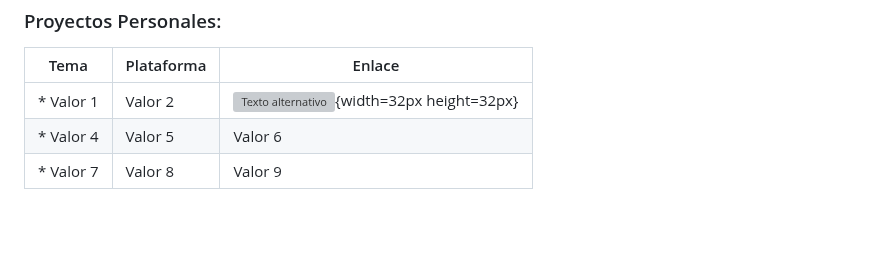
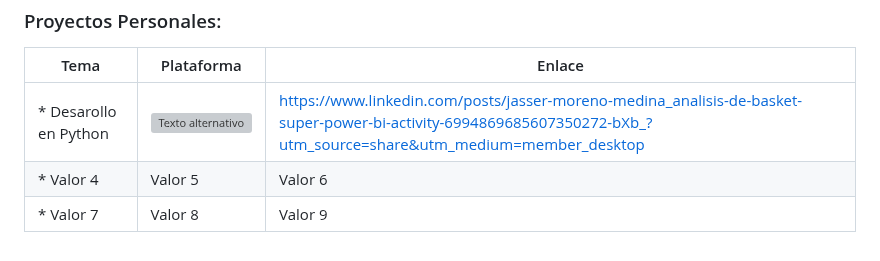
Before and after one commit to drjay2018/drjay2018, a Markdown page: README.md, the part around the change. Drawn GitHub-style; blank space fills up the shorter version; grey boxes are pictures that could not be loaded.

```diff
--- a/README.md
+++ b/README.md
@@ -28,6 +28,6 @@
 
 | Tema | Plataforma | Enlace |
 |-----------|-----------|-----------|
-| * Valor 1   | Valor 2   | ![Texto alternativo](https://raw.githubusercontent.com/vorillaz/devicons/master/!SVG/python.svg){width=32px height=32px}   |
+| * Desarollo en Python  | ![Texto alternativo](https://raw.githubusercontent.com/vorillaz/devicons/master/!SVG/python.svg)   |https://www.linkedin.com/posts/jasser-moreno-medina_analisis-de-basket-super-power-bi-activity-6994869685607350272-bXb_?utm_source=share&utm_medium=member_desktop |
 | * Valor 4   | Valor 5   | Valor 6   |
 | * Valor 7   | Valor 8   | Valor 9   |
```
